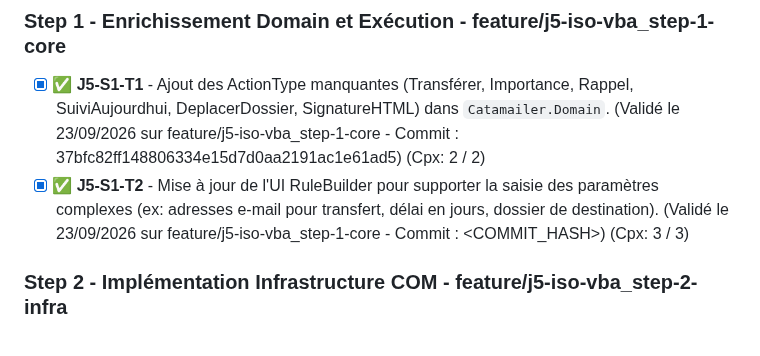
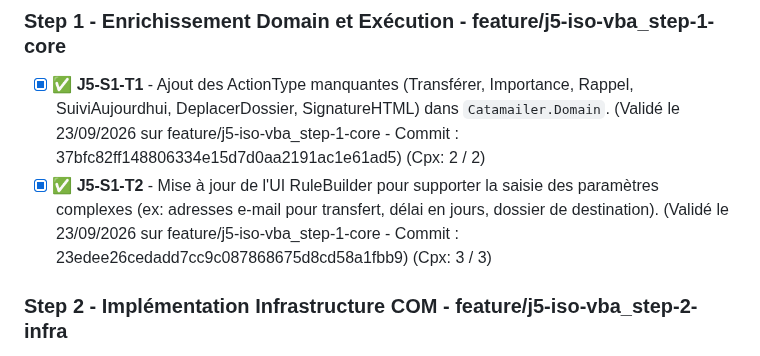
Before and after one commit to vramona/Catamailer, a Markdown page: specs/ToDoList.md, the part around the change. Rendered like a GitHub page.

```diff
--- a/specs/ToDoList.md
+++ b/specs/ToDoList.md
@@ -79,7 +79,7 @@
 ## Jalon 5 - Parité VBA et Actions d'Exécution - feature/j5-iso-vba
 ### Step 1 - Enrichissement Domain et Exécution - feature/j5-iso-vba_step-1-core
 - [x] ✅ **J5-S1-T1** - Ajout des ActionType manquantes (Transférer, Importance, Rappel, SuiviAujourdhui, DeplacerDossier, SignatureHTML) dans `Catamailer.Domain`. (Validé le 23/09/2026 sur feature/j5-iso-vba_step-1-core - Commit : 37bfc82ff148806334e15d7d0aa2191ac1e61ad5) (Cpx: 2 / 2)
-- [x] ✅ **J5-S1-T2** - Mise à jour de l'UI RuleBuilder pour supporter la saisie des paramètres complexes (ex: adresses e-mail pour transfert, délai en jours, dossier de destination). (Validé le 23/09/2026 sur feature/j5-iso-vba_step-1-core - Commit : <COMMIT_HASH>) (Cpx: 3 / 3)
+- [x] ✅ **J5-S1-T2** - Mise à jour de l'UI RuleBuilder pour supporter la saisie des paramètres complexes (ex: adresses e-mail pour transfert, délai en jours, dossier de destination). (Validé le 23/09/2026 sur feature/j5-iso-vba_step-1-core - Commit : 23edee26cedadd7cc9c087868675d8cd58a1fbb9) (Cpx: 3 / 3)
 
 ### Step 2 - Implémentation Infrastructure COM - feature/j5-iso-vba_step-2-infra
 - [ ] ⚪ **J5-S2-T1** - Implémentation des actions physiques manquantes via `IOutlookApplicationWrapper`.
```
Also changed, not shown: specs/Specs_Catamailer_Unit_Tests.md (+3 -3 lines).
